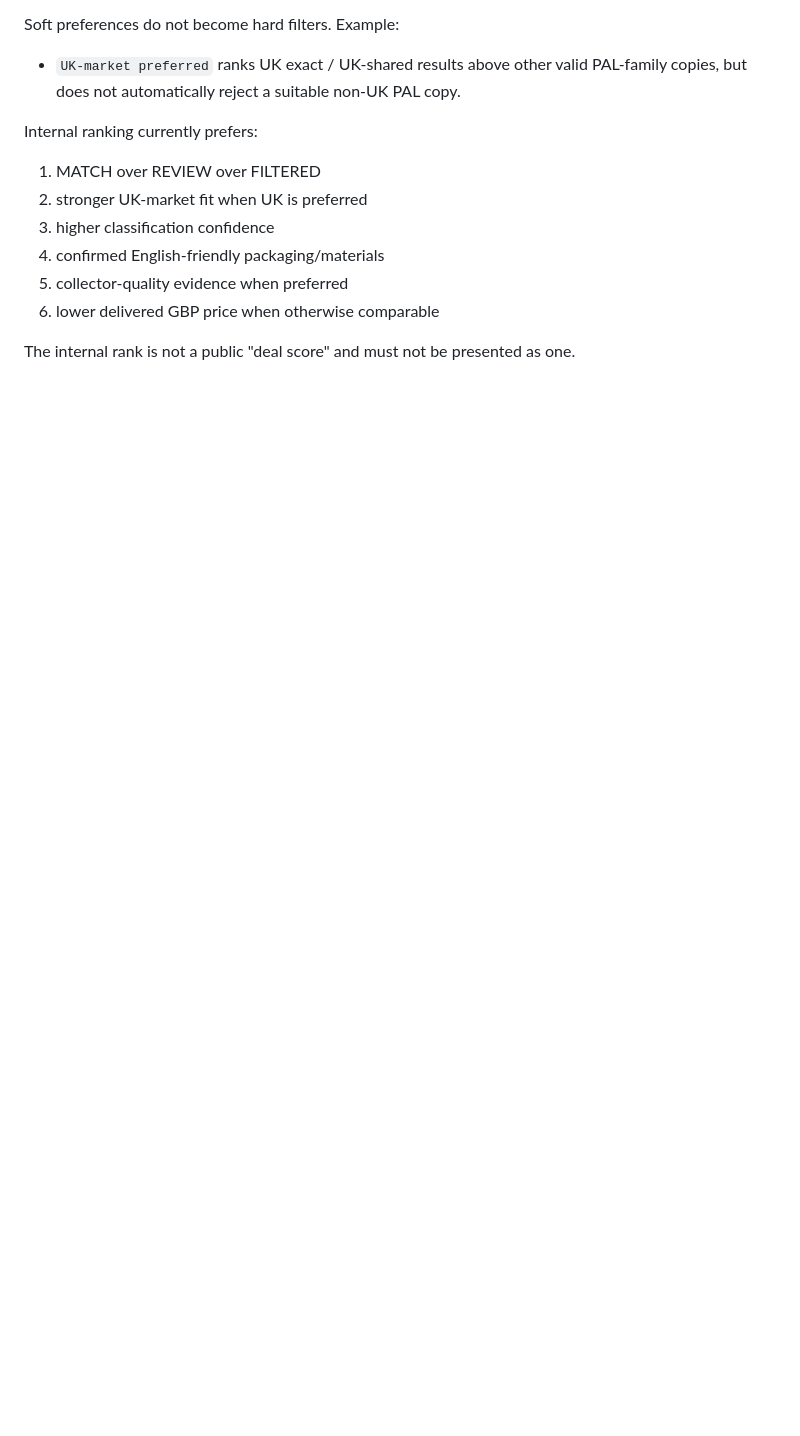
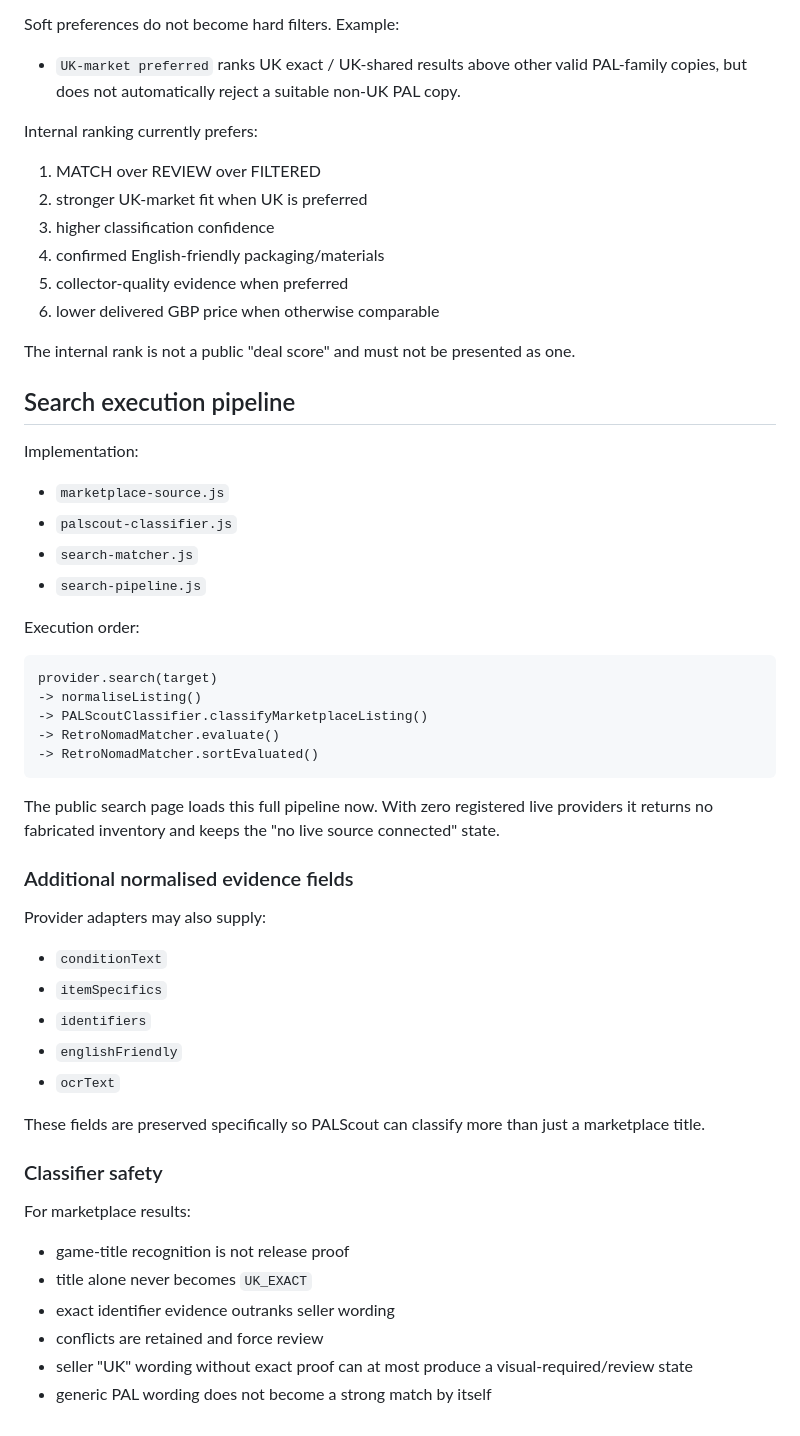
Before and after one commit to channel9ch9-source/RetroNomad, a Markdown page: MARKETPLACE_V1.md, the part around the change. GitHub-like rendering; blank space fills up the shorter version.

Commit message:
Document PALScout search execution pipeline

````diff
--- a/MARKETPLACE_V1.md
+++ b/MARKETPLACE_V1.md
@@ -211,3 +211,45 @@ Internal ranking currently prefers:
 6. lower delivered GBP price when otherwise comparable
 
 The internal rank is not a public "deal score" and must not be presented as one.
+
+
+## Search execution pipeline
+
+Implementation:
+- `marketplace-source.js`
+- `palscout-classifier.js`
+- `search-matcher.js`
+- `search-pipeline.js`
+
+Execution order:
+
+```
+provider.search(target)
+-> normaliseListing()
+-> PALScoutClassifier.classifyMarketplaceListing()
+-> RetroNomadMatcher.evaluate()
+-> RetroNomadMatcher.sortEvaluated()
+```
+
+The public search page loads this full pipeline now. With zero registered live providers it returns no fabricated inventory and keeps the "no live source connected" state.
+
+### Additional normalised evidence fields
+
+Provider adapters may also supply:
+- `conditionText`
+- `itemSpecifics`
+- `identifiers`
+- `englishFriendly`
+- `ocrText`
+
+These fields are preserved specifically so PALScout can classify more than just a marketplace title.
+
+### Classifier safety
+
+For marketplace results:
+- game-title recognition is not release proof
+- title alone never becomes `UK_EXACT`
+- exact identifier evidence outranks seller wording
+- conflicts are retained and force review
+- seller "UK" wording without exact proof can at most produce a visual-required/review state
+- generic PAL wording does not become a strong match by itself
````
